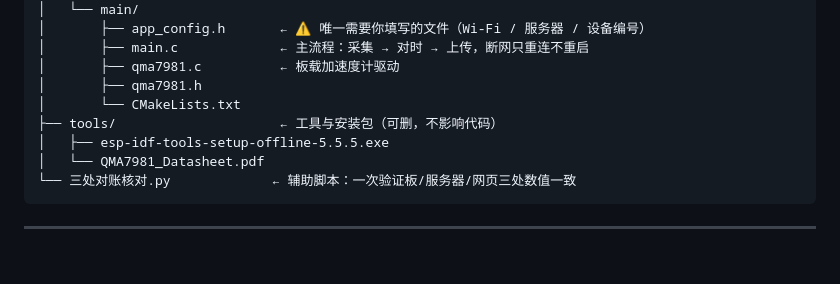
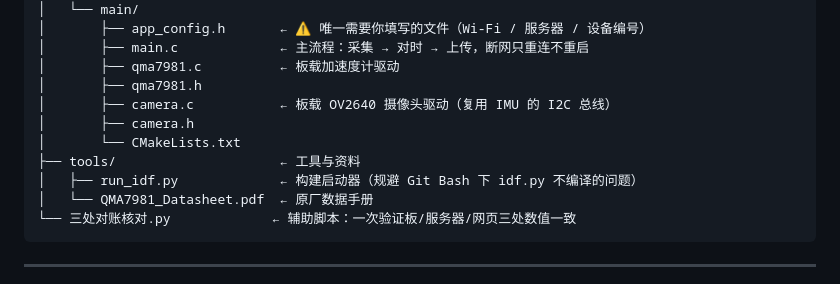
Before and after one commit to hongls68/zuoye, a Markdown page: ai-week1/README.md, the part around the change. Drawn GitHub-style; blank space fills up the shorter version.

````diff
--- a/ai-week1/README.md
+++ b/ai-week1/README.md
@@ -21,10 +21,12 @@ ai-week1/
 │       ├── main.c             ← 主流程：采集 → 对时 → 上传，断网只重连不重启
 │       ├── qma7981.c          ← 板载加速度计驱动
 │       ├── qma7981.h
+│       ├── camera.c           ← 板载 OV2640 摄像头驱动（复用 IMU 的 I2C 总线）
+│       ├── camera.h
 │       └── CMakeLists.txt
-├── tools/                     ← 工具与安装包（可删，不影响代码）
-│   ├── esp-idf-tools-setup-offline-5.5.5.exe
-│   └── QMA7981_Datasheet.pdf
+├── tools/                     ← 工具与资料
+│   ├── run_idf.py             ← 构建启动器（规避 Git Bash 下 idf.py 不编译的问题）
+│   └── QMA7981_Datasheet.pdf  ← 原厂数据手册
 └── 三处对账核对.py             ← 辅助脚本：一次验证板/服务器/网页三处数值一致
 ```
 
````
Also changed, not shown: README.md (added, +88 -0 lines).
